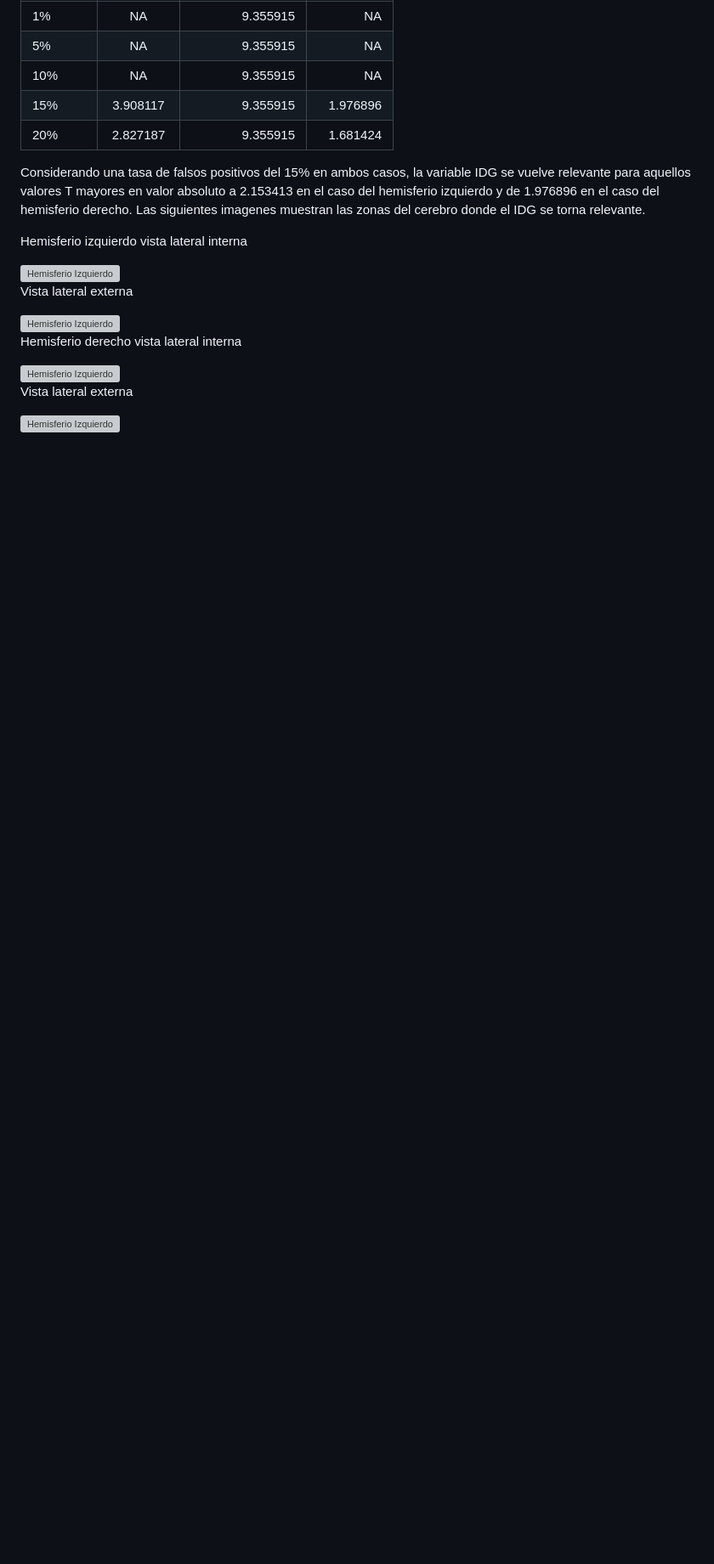
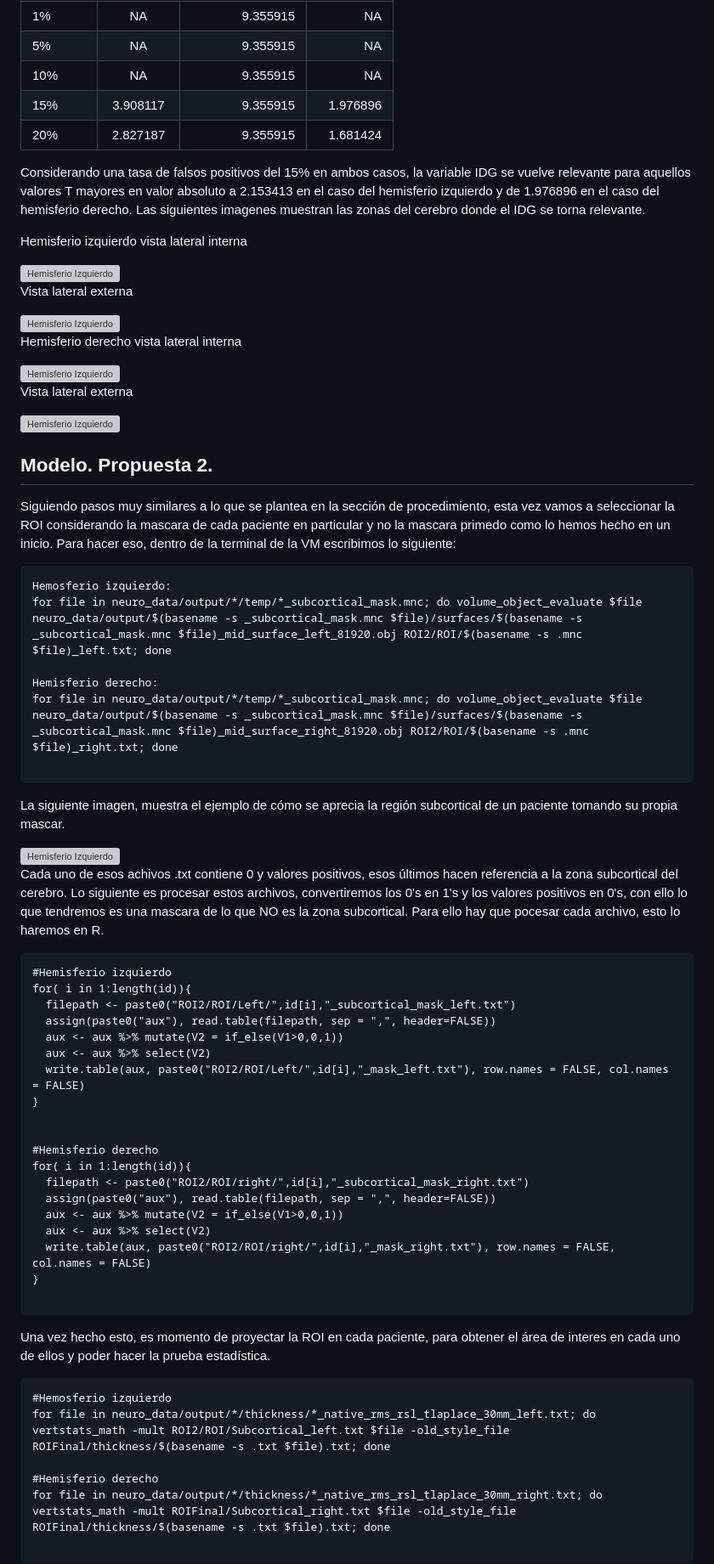
Before and after one commit to jgarciad/Estancia, a Markdown page: README.md, the part around the change. Shown at 85% size. Drawn GitHub-style; blank space fills up the shorter version; grey boxes are pictures that could not be loaded.

Commit message:
Update README.md
Actualizacion resultados

````diff
--- a/README.md
+++ b/README.md
@@ -111,3 +111,56 @@ Hemisferio derecho vista lateral interna
 Vista lateral externa
 
 <img width="500" alt="Hemisferio Izquierdo" src="https://github.com/cheque/neuro-data/assets/48302106/a3bfb8d5-9f74-4c0e-bf7d-7248228e667e">
+
+
+## Modelo. Propuesta 2.
+
+Siguiendo pasos muy similares a lo que se plantea en la sección de procedimiento, esta vez vamos a seleccionar la ROI considerando la mascara de cada paciente en particular y no la mascara primedo como lo hemos hecho en un inicio. Para hacer eso, dentro de la terminal de la VM escribimos lo siguiente:
+
+```
+Hemosferio izquierdo:
+for file in neuro_data/output/*/temp/*_subcortical_mask.mnc; do volume_object_evaluate $file neuro_data/output/$(basename -s _subcortical_mask.mnc $file)/surfaces/$(basename -s _subcortical_mask.mnc $file)_mid_surface_left_81920.obj ROI2/ROI/$(basename -s .mnc $file)_left.txt; done
+
+Hemisferio derecho:
+for file in neuro_data/output/*/temp/*_subcortical_mask.mnc; do volume_object_evaluate $file neuro_data/output/$(basename -s _subcortical_mask.mnc $file)/surfaces/$(basename -s _subcortical_mask.mnc $file)_mid_surface_right_81920.obj ROI2/ROI/$(basename -s .mnc $file)_right.txt; done
+
+```
+
+La siguiente imagen, muestra el ejemplo de cómo se aprecia la región subcortical de un paciente tomando su propia mascar.
+
+<img width="500" alt="Hemisferio Izquierdo" src="https://github.com/cheque/neuro-data/assets/48302106/e4949009-d1d3-48c8-be7c-81b59aee8026">
+
+Cada uno de esos achivos .txt contiene 0 y valores positivos, esos últimos hacen referencia a la zona subcortical del cerebro. Lo siguiente es procesar estos archivos, convertiremos los 0's en 1's y los valores positivos en 0's, con ello lo que tendremos es una mascara de lo que NO es la zona subcortical. Para ello hay que pocesar cada archivo, esto lo haremos en R.
+
+```
+#Hemisferio izquierdo
+for( i in 1:length(id)){
+  filepath <- paste0("ROI2/ROI/Left/",id[i],"_subcortical_mask_left.txt")
+  assign(paste0("aux"), read.table(filepath, sep = ",", header=FALSE))
+  aux <- aux %>% mutate(V2 = if_else(V1>0,0,1))
+  aux <- aux %>% select(V2)
+  write.table(aux, paste0("ROI2/ROI/Left/",id[i],"_mask_left.txt"), row.names = FALSE, col.names = FALSE)
+}
+
+
+#Hemisferio derecho
+for( i in 1:length(id)){
+  filepath <- paste0("ROI2/ROI/right/",id[i],"_subcortical_mask_right.txt")
+  assign(paste0("aux"), read.table(filepath, sep = ",", header=FALSE))
+  aux <- aux %>% mutate(V2 = if_else(V1>0,0,1))
+  aux <- aux %>% select(V2)
+  write.table(aux, paste0("ROI2/ROI/right/",id[i],"_mask_right.txt"), row.names = FALSE, col.names = FALSE)
+}
+
+```
+
+Una vez hecho esto, es momento de proyectar la ROI en cada paciente, para obtener el área de interes en cada uno de ellos y poder hacer la prueba estadística.
+
+```
+#Hemosferio izquierdo
+for file in neuro_data/output/*/thickness/*_native_rms_rsl_tlaplace_30mm_left.txt; do vertstats_math -mult ROI2/ROI/Subcortical_left.txt $file -old_style_file ROIFinal/thickness/$(basename -s .txt $file).txt; done
+
+#Hemisferio derecho
+for file in neuro_data/output/*/thickness/*_native_rms_rsl_tlaplace_30mm_right.txt; do vertstats_math -mult ROIFinal/Subcortical_right.txt $file -old_style_file ROIFinal/thickness/$(basename -s .txt $file).txt; done
+
+```
````
